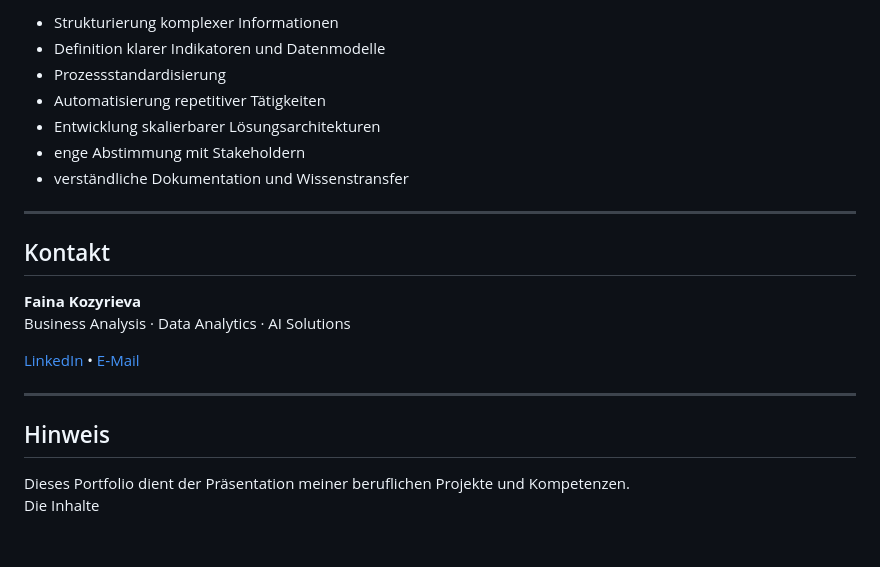
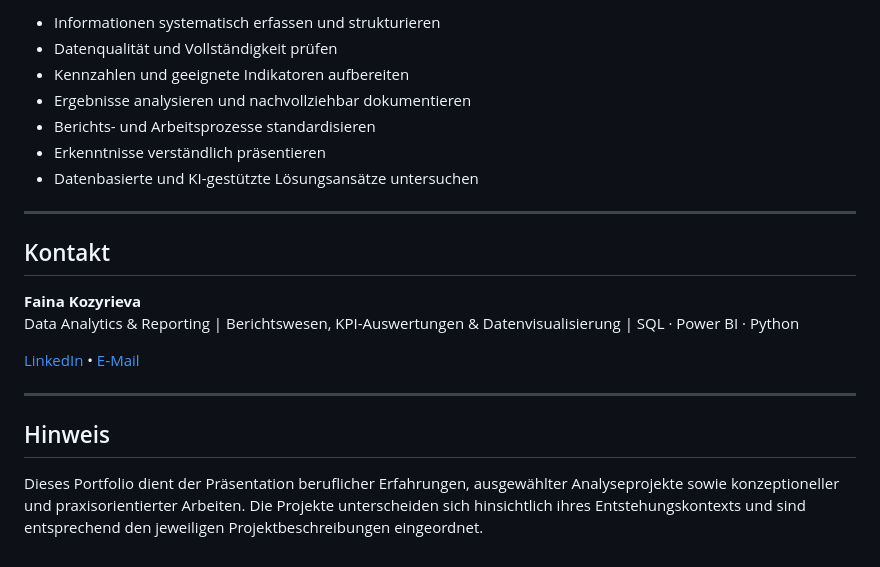
Before and after one commit to faina-dataanalytics/portfolio-faina, a Markdown page: README.md, the part around one of its changes. GitHub-like rendering.

```diff
--- a/README.md
+++ b/README.md
@@ -75,18 +71,18 @@ Meine Projekte folgen einem konsistenten methodischen Ansatz:
 
-- Strukturierung komplexer Informationen
-- Definition klarer Indikatoren und Datenmodelle
-- Prozessstandardisierung
-- Automatisierung repetitiver Tätigkeiten
-- Entwicklung skalierbarer Lösungsarchitekturen
-- enge Abstimmung mit Stakeholdern
-- verständliche Dokumentation und Wissenstransfer
+- Informationen systematisch erfassen und strukturieren
+- Datenqualität und Vollständigkeit prüfen
+- Kennzahlen und geeignete Indikatoren aufbereiten
+- Ergebnisse analysieren und nachvollziehbar dokumentieren
+- Berichts- und Arbeitsprozesse standardisieren
+- Erkenntnisse verständlich präsentieren
+- Datenbasierte und KI-gestützte Lösungsansätze untersuchen
 
 ---
 
 ## Kontakt
 
 **Faina Kozyrieva**
-Business Analysis · Data Analytics · AI Solutions
+Data Analytics & Reporting | Berichtswesen, KPI-Auswertungen & Datenvisualisierung | SQL · Power BI · Python
 
 [LinkedIn](https://www.linkedin.com/in/fainakozyrieva/) • [E‑Mail](data.analytikerin@gmail.com)
 
@@ -94,5 +90,4 @@ Business Analysis · Data Analytics · AI Solutions
 
 ## Hinweis
 
-Dieses Portfolio dient der Präsentation meiner beruflichen Projekte und Kompetenzen.
-Die Inhalte
+Dieses Portfolio dient der Präsentation beruflicher Erfahrungen, ausgewählter Analyseprojekte sowie konzeptioneller und praxisorientierter Arbeiten. Die Projekte unterscheiden sich hinsichtlich ihres Entstehungskontexts und sind entsprechend den jeweiligen Projektbeschreibungen eingeordnet.
```
Also changed, not shown: other parts of README.md (+39 -43 lines).
